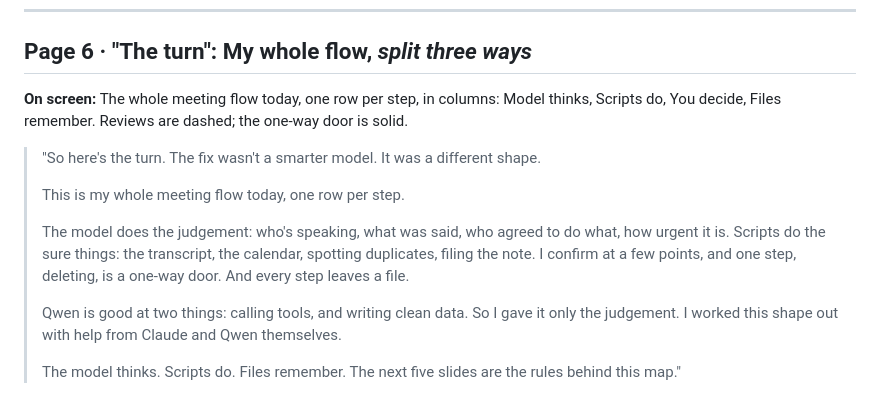
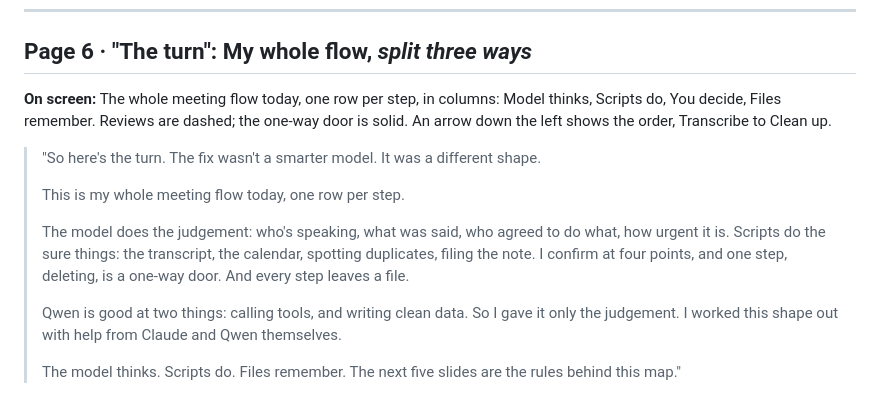
Before and after one commit to amarapatel74/talks, a Markdown page: architecture-over-intelligence/script-15min.md, the part around the change. Rendered like a GitHub page.

```diff
--- a/architecture-over-intelligence/script-15min.md
+++ b/architecture-over-intelligence/script-15min.md
@@ -117,13 +117,13 @@
 
 ## Page 6 · "The turn": My whole flow, *split three ways*
 
-**On screen:** The whole meeting flow today, one row per step, in columns: Model thinks, Scripts do, You decide, Files remember. Reviews are dashed; the one-way door is solid.
+**On screen:** The whole meeting flow today, one row per step, in columns: Model thinks, Scripts do, You decide, Files remember. Reviews are dashed; the one-way door is solid. An arrow down the left shows the order, Transcribe to Clean up.
 
 > "So here's the turn. The fix wasn't a smarter model. It was a different shape.
 >
 > This is my whole meeting flow today, one row per step.
 >
-> The model does the judgement: who's speaking, what was said, who agreed to do what, how urgent it is. Scripts do the sure things: the transcript, the calendar, spotting duplicates, filing the note. I confirm at a few points, and one step, deleting, is a one-way door. And every step leaves a file.
+> The model does the judgement: who's speaking, what was said, who agreed to do what, how urgent it is. Scripts do the sure things: the transcript, the calendar, spotting duplicates, filing the note. I confirm at four points, and one step, deleting, is a one-way door. And every step leaves a file.
 >
 > Qwen is good at two things: calling tools, and writing clean data. So I gave it only the judgement. I worked this shape out with help from Claude and Qwen themselves.
 >
```
Also changed, not shown: architecture-over-intelligence/script-full.md (+2 -2 lines).
